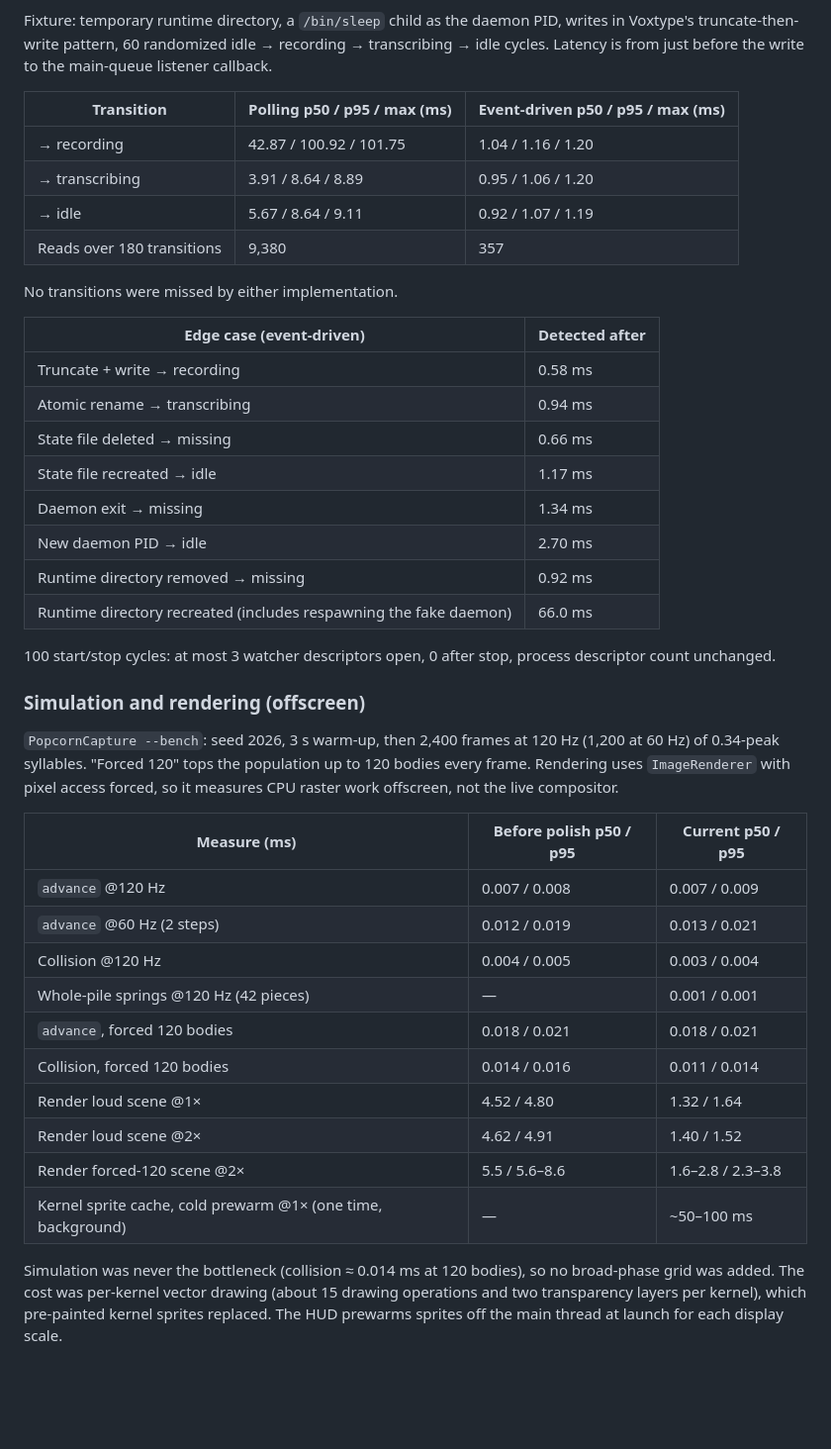
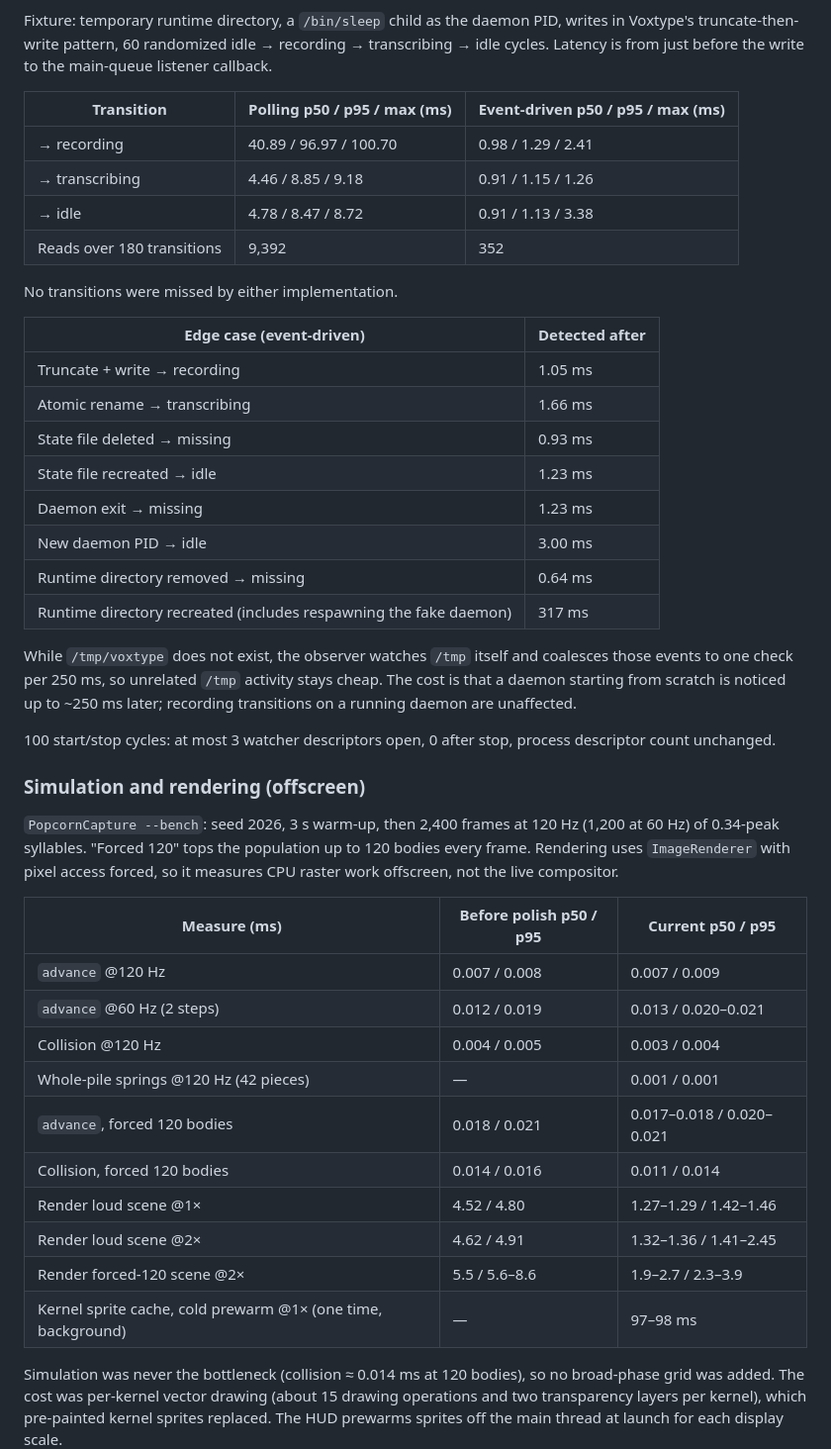
Before and after one commit to caleb-marks/VoicePop, a Markdown page: docs/metrics.md, the part around one of its changes. Shown at 99% size. Rendered like a GitHub page; blank space fills up the shorter version.

Commit message:
Record final release-build measurements for the polish candidate
Co-Authored-By: Claude Opus 5 (1M context) <noreply@anthropic.com>
Claude-Session: https://claude.ai/code/session_01N85GfCiXRj45JScwBpcgTM

```diff
--- a/docs/metrics.md
+++ b/docs/metrics.md
@@ -32,23 +32,25 @@ Fixture: temporary runtime directory, a `/bin/sleep` child as the daemon PID, wr
 
 | Transition | Polling p50 / p95 / max (ms) | Event-driven p50 / p95 / max (ms) |
 |---|---|---|
-| → recording | 42.87 / 100.92 / 101.75 | 1.04 / 1.16 / 1.20 |
-| → transcribing | 3.91 / 8.64 / 8.89 | 0.95 / 1.06 / 1.20 |
-| → idle | 5.67 / 8.64 / 9.11 | 0.92 / 1.07 / 1.19 |
-| Reads over 180 transitions | 9,380 | 357 |
+| → recording | 40.89 / 96.97 / 100.70 | 0.98 / 1.29 / 2.41 |
+| → transcribing | 4.46 / 8.85 / 9.18 | 0.91 / 1.15 / 1.26 |
+| → idle | 4.78 / 8.47 / 8.72 | 0.91 / 1.13 / 3.38 |
+| Reads over 180 transitions | 9,392 | 352 |
 
 No transitions were missed by either implementation.
 
 | Edge case (event-driven) | Detected after |
 |---|---|
-| Truncate + write → recording | 0.58 ms |
-| Atomic rename → transcribing | 0.94 ms |
-| State file deleted → missing | 0.66 ms |
-| State file recreated → idle | 1.17 ms |
-| Daemon exit → missing | 1.34 ms |
-| New daemon PID → idle | 2.70 ms |
-| Runtime directory removed → missing | 0.92 ms |
-| Runtime directory recreated (includes respawning the fake daemon) | 66.0 ms |
+| Truncate + write → recording | 1.05 ms |
+| Atomic rename → transcribing | 1.66 ms |
+| State file deleted → missing | 0.93 ms |
+| State file recreated → idle | 1.23 ms |
+| Daemon exit → missing | 1.23 ms |
+| New daemon PID → idle | 3.00 ms |
+| Runtime directory removed → missing | 0.64 ms |
+| Runtime directory recreated (includes respawning the fake daemon) | 317 ms |
+
+While `/tmp/voxtype` does not exist, the observer watches `/tmp` itself and coalesces those events to one check per 250 ms, so unrelated `/tmp` activity stays cheap. The cost is that a daemon starting from scratch is noticed up to ~250 ms later; recording transitions on a running daemon are unaffected.
 
 100 start/stop cycles: at most 3 watcher descriptors open, 0 after stop, process descriptor count unchanged.
 
@@ -59,15 +61,15 @@ No transitions were missed by either implementation.
 | Measure (ms) | Before polish p50 / p95 | Current p50 / p95 |
 |---|---|---|
 | `advance` @120 Hz | 0.007 / 0.008 | 0.007 / 0.009 |
-| `advance` @60 Hz (2 steps) | 0.012 / 0.019 | 0.013 / 0.021 |
+| `advance` @60 Hz (2 steps) | 0.012 / 0.019 | 0.013 / 0.020–0.021 |
 | Collision @120 Hz | 0.004 / 0.005 | 0.003 / 0.004 |
 | Whole-pile springs @120 Hz (42 pieces) | — | 0.001 / 0.001 |
-| `advance`, forced 120 bodies | 0.018 / 0.021 | 0.018 / 0.021 |
+| `advance`, forced 120 bodies | 0.018 / 0.021 | 0.017–0.018 / 0.020–0.021 |
 | Collision, forced 120 bodies | 0.014 / 0.016 | 0.011 / 0.014 |
-| Render loud scene @1× | 4.52 / 4.80 | 1.32 / 1.64 |
-| Render loud scene @2× | 4.62 / 4.91 | 1.40 / 1.52 |
-| Render forced-120 scene @2× | 5.5 / 5.6–8.6 | 1.6–2.8 / 2.3–3.8 |
-| Kernel sprite cache, cold prewarm @1× (one time, background) | — | ~50–100 ms |
+| Render loud scene @1× | 4.52 / 4.80 | 1.27–1.29 / 1.42–1.46 |
+| Render loud scene @2× | 4.62 / 4.91 | 1.32–1.36 / 1.41–2.45 |
+| Render forced-120 scene @2× | 5.5 / 5.6–8.6 | 1.9–2.7 / 2.3–3.9 |
+| Kernel sprite cache, cold prewarm @1× (one time, background) | — | 97–98 ms |
 
 Simulation was never the bottleneck (collision ≈ 0.014 ms at 120 bodies), so no broad-phase grid was added. The cost was per-kernel vector drawing (about 15 drawing operations and two transparency layers per kernel), which pre-painted kernel sprites replaced. The HUD prewarms sprites off the main thread at launch for each display scale.
 
```
Also changed, not shown: other parts of docs/metrics.md (+3 -3 lines).
